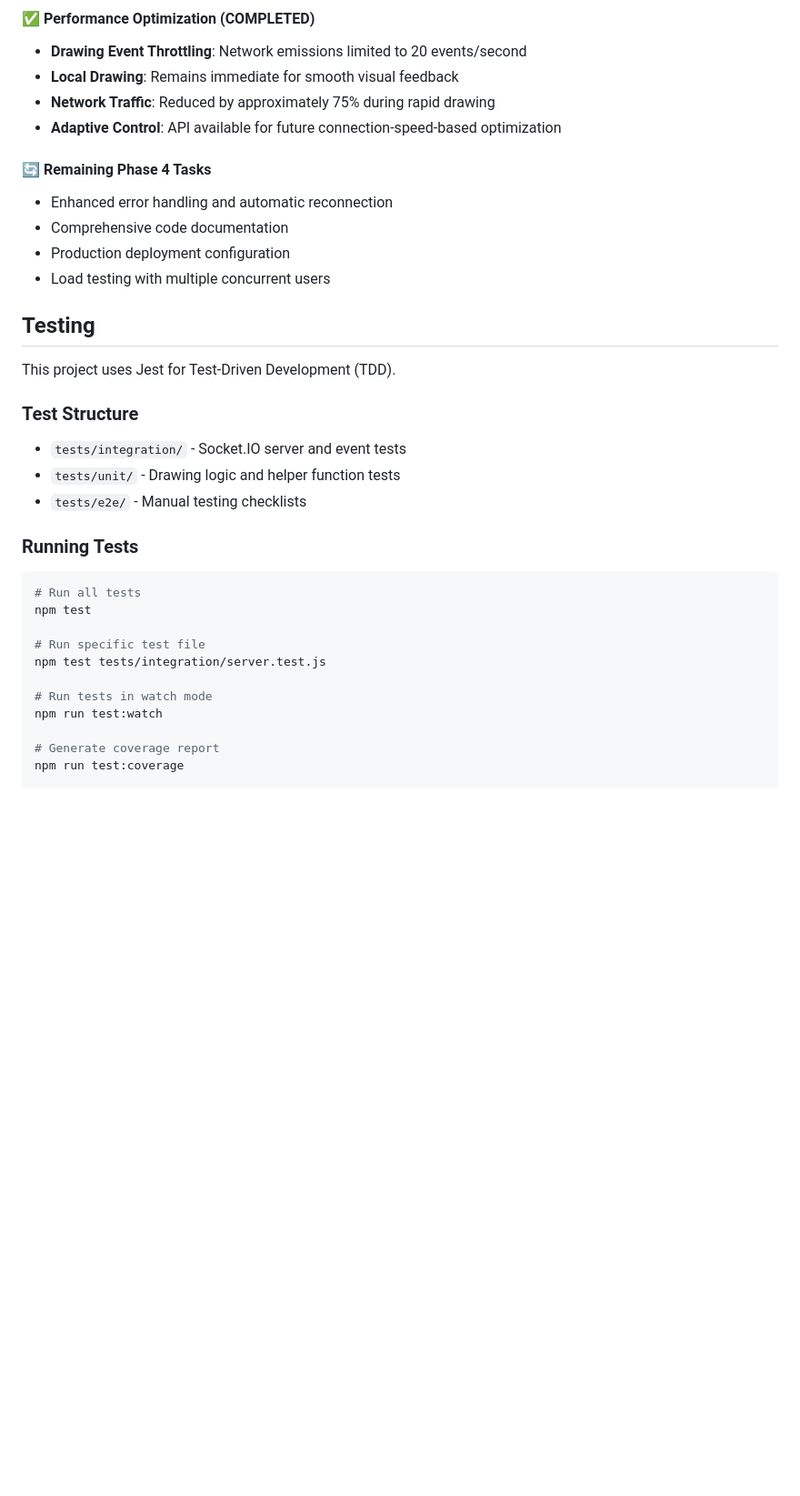
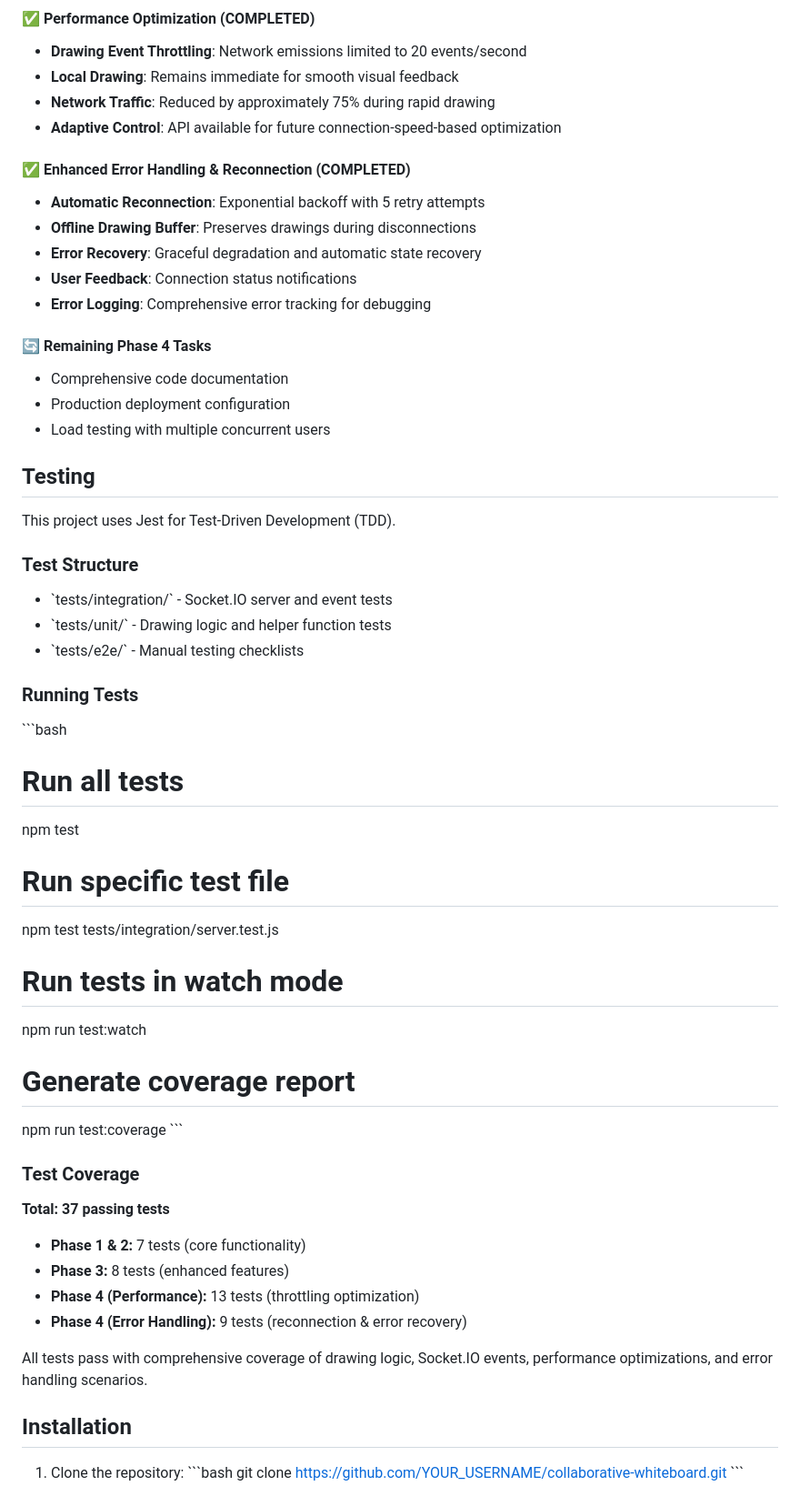
Before and after one commit to bitcoiners/collaborative-whiteboard, a Markdown page: README.md, the part around one of its changes. Shown at 91% size. GitHub-like rendering; blank space fills up the shorter version.

````diff
--- a/README.md
+++ b/README.md
@@ -51,8 +52,14 @@ This project serves as a foundational learning experience for understanding real
 - **Network Traffic**: Reduced by approximately 75% during rapid drawing
 - **Adaptive Control**: API available for future connection-speed-based optimization
 
+#### ✅ Enhanced Error Handling & Reconnection (COMPLETED)
+- **Automatic Reconnection**: Exponential backoff with 5 retry attempts
+- **Offline Drawing Buffer**: Preserves drawings during disconnections
+- **Error Recovery**: Graceful degradation and automatic state recovery
+- **User Feedback**: Connection status notifications
+- **Error Logging**: Comprehensive error tracking for debugging
+
 #### 🔄 Remaining Phase 4 Tasks
-- Enhanced error handling and automatic reconnection
 - Comprehensive code documentation
 - Production deployment configuration
 - Load testing with multiple concurrent users
@@ -62,12 +69,12 @@ This project serves as a foundational learning experience for understanding real
 This project uses Jest for Test-Driven Development (TDD).
 
 ### Test Structure
-- `tests/integration/` - Socket.IO server and event tests
-- `tests/unit/` - Drawing logic and helper function tests
-- `tests/e2e/` - Manual testing checklists
+- \`tests/integration/\` - Socket.IO server and event tests
+- \`tests/unit/\` - Drawing logic and helper function tests
+- \`tests/e2e/\` - Manual testing checklists
 
 ### Running Tests
-```bash
+\`\`\`bash
 # Run all tests
 npm test
 
@@ -79,3 +86,21 @@ npm run test:watch
 
 # Generate coverage report
 npm run test:coverage
+\`\`\`
+
+### Test Coverage
+**Total: 37 passing tests**
+- **Phase 1 & 2:** 7 tests (core functionality)
+- **Phase 3:** 8 tests (enhanced features)
+- **Phase 4 (Performance):** 13 tests (throttling optimization)
+- **Phase 4 (Error Handling):** 9 tests (reconnection & error recovery)
+
+All tests pass with comprehensive coverage of drawing logic, Socket.IO events, performance optimizations, and error handling scenarios.
+
+## Installation
+
+1. Clone the repository:
+\`\`\`bash
+git clone https://github.com/YOUR_USERNAME/collaborative-whiteboard.git
+\`\`\`
+
````
Also changed, not shown: other parts of README.md (+64 -1 lines).
